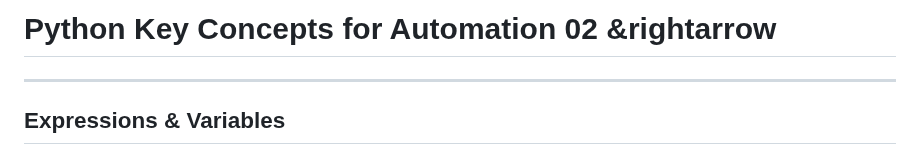
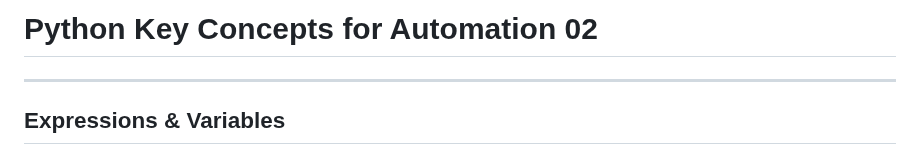
Before and after one commit to aminbiography/Google-IT-Automation-with-Python-Professional-Certificate, a Markdown page: Course - 1 - Crash Course on Python/Module - 2 README.md, the part around the change. Rendered like a GitHub page.

```diff
--- a/Course - 1 - Crash Course on Python/Module - 2 README.md
+++ b/Course - 1 - Crash Course on Python/Module - 2 README.md
@@ -1,4 +1,4 @@
-# Python Key Concepts for Automation 02           &rightarrow
+# Python Key Concepts for Automation 02
 
 ---
 
```
